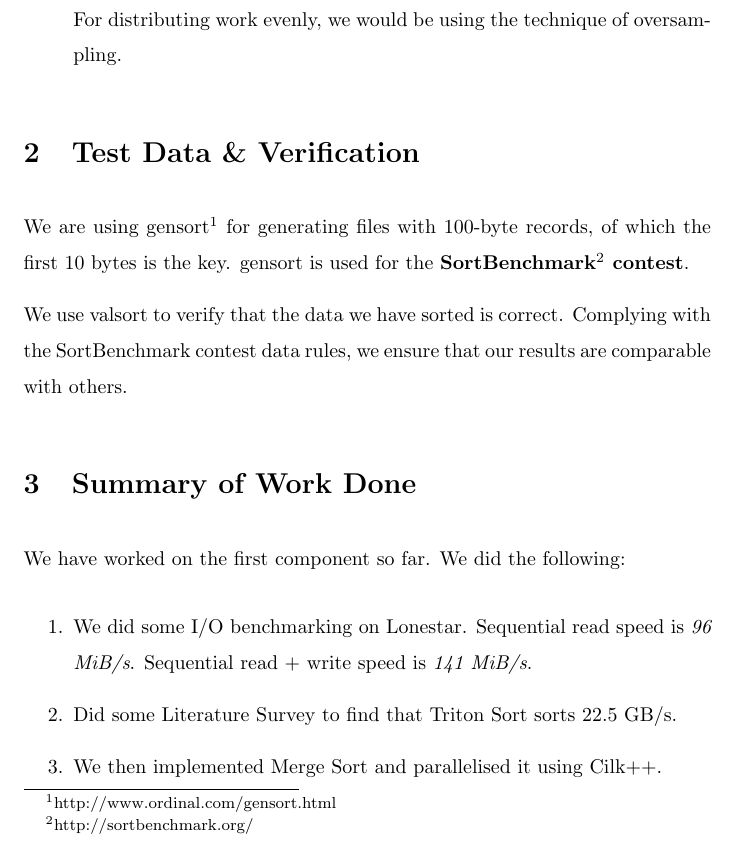
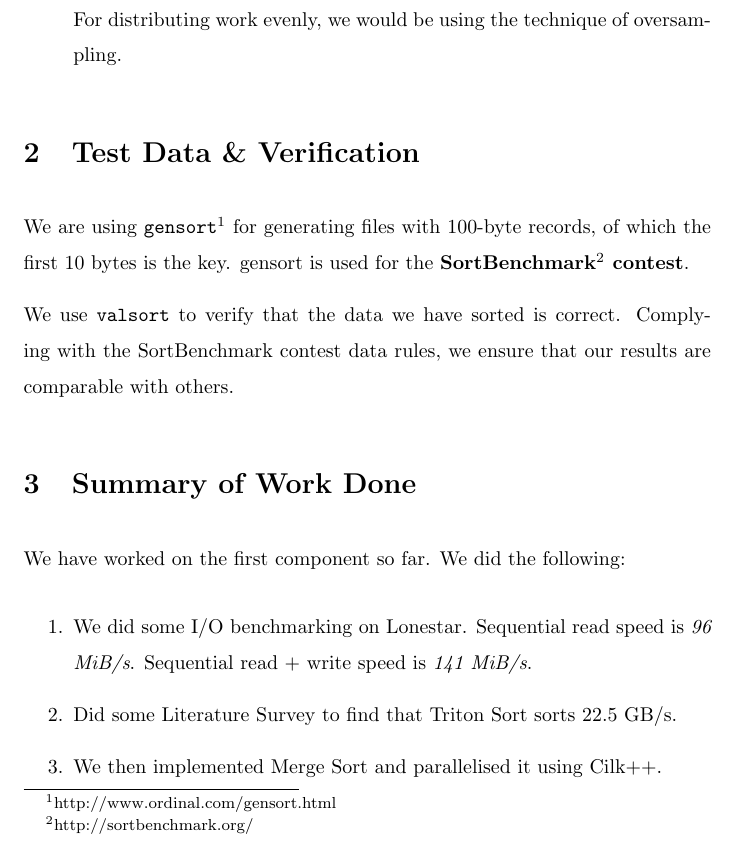
Before and after one commit to reddragon/minute-sort, a LaTeX document (docs/final_report.tex): part of page 2 of 4, cut so that both start at the same text. Compiled offline with pdfLaTeX.

```diff
--- a/docs/final_report.tex
+++ b/docs/final_report.tex
@@ -38,11 +38,10 @@
 \end{enumerate}
 
 \section{Test Data \& Verification}
-We are using gensort\footnote{http://www.ordinal.com/gensort.html} for generating files with 100-byte records,
+We are using \verb#gensort#\footnote{http://www.ordinal.com/gensort.html} for generating files with 100-byte records,
 of which the first 10 bytes is the key. gensort is used for the {\bf SortBenchmark\footnote{http://sortbenchmark.org/} contest}.
 
-We use valsort to verify that the data we have sorted is correct. Complying with the SortBenchmark contest data
-rules, we ensure that our results are comparable with others.
+We use \verb#valsort# to verify that the data we have sorted is correct. Complying with the SortBenchmark contest data rules, we ensure that our results are comparable with others.
 
 \section{Summary of Work Done}
 We have worked on the first component so far. We did the following:
```
Also changed, not shown: merge-sort/Makefile.
